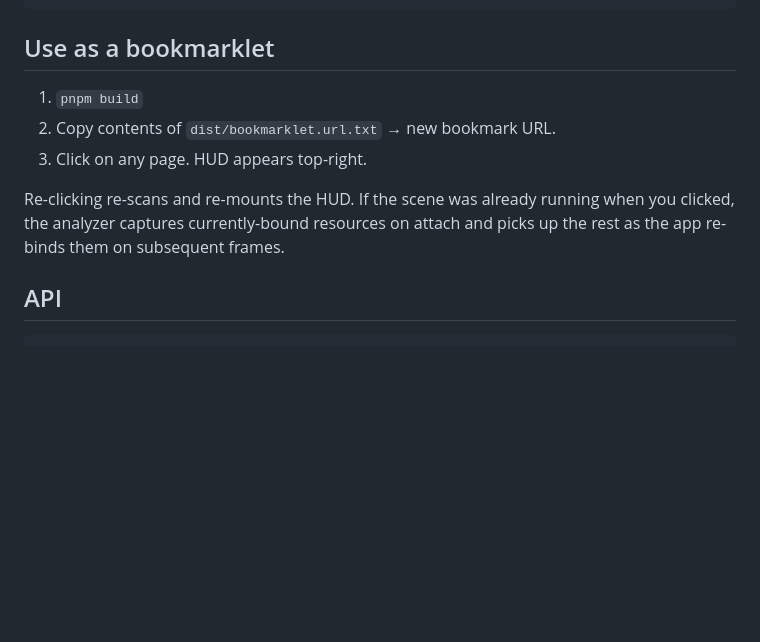
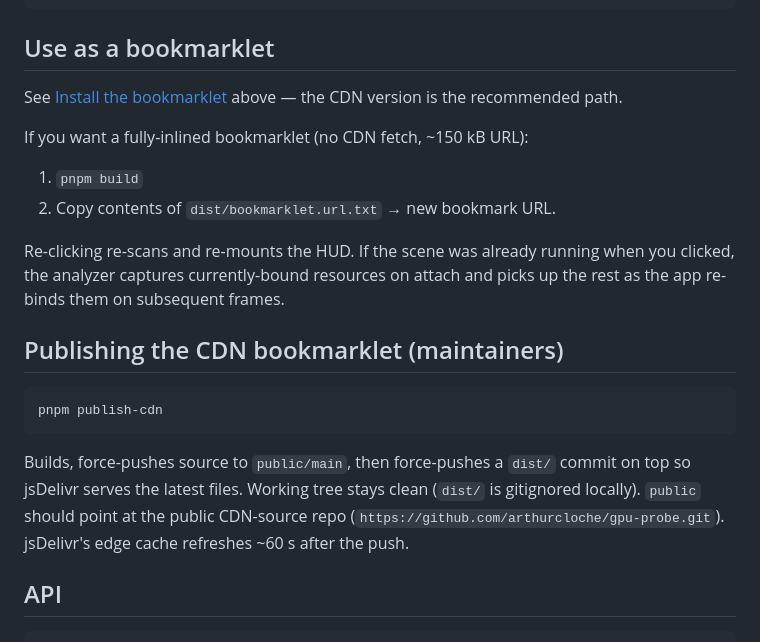
Before and after one commit to arthurcloche/gpu-probe, a Markdown page: README.md, the part around one of its changes. GitHub-like rendering; blank space fills up the shorter version.

````diff
--- a/README.md
+++ b/README.md
@@ -97,11 +122,22 @@ GPUProbe.reset();               // clear counters, keep resources
 
 ## Use as a bookmarklet
 
+See [Install the bookmarklet](#install-the-bookmarklet-chrome--edge--brave) above — the CDN version is the recommended path.
+
+If you want a fully-inlined bookmarklet (no CDN fetch, ~150 kB URL):
+
 1. `pnpm build`
 2. Copy contents of `dist/bookmarklet.url.txt` → new bookmark URL.
-3. Click on any page. HUD appears top-right.
 
 Re-clicking re-scans and re-mounts the HUD. If the scene was already running when you clicked, the analyzer captures currently-bound resources on attach and picks up the rest as the app re-binds them on subsequent frames.
+
+## Publishing the CDN bookmarklet (maintainers)
+
+```sh
+pnpm publish-cdn
+```
+
+Builds, force-pushes source to `public/main`, then force-pushes a `dist/` commit on top so jsDelivr serves the latest files. Working tree stays clean (`dist/` is gitignored locally). `public` should point at the public CDN-source repo (`https://github.com/arthurcloche/gpu-probe.git`). jsDelivr's edge cache refreshes ~60 s after the push.
 
 ## API
 
````
Also changed, not shown: other parts of README.md (+31 -6 lines).
